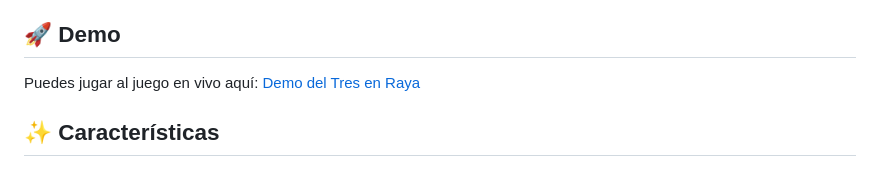
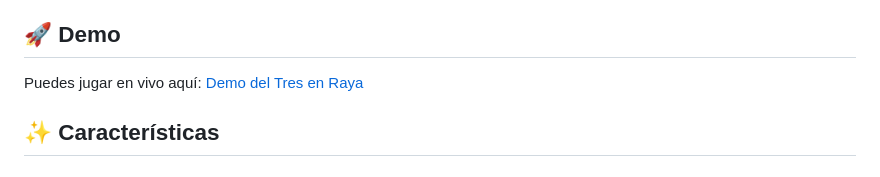
Before and after one commit to ejavierds/Tres-en-Raya-Clasico, a Markdown page: README.md, the part around the change. Rendered like a GitHub page.

```diff
--- a/README.md
+++ b/README.md
@@ -8,7 +8,7 @@ Un juego clásico de Tres en Raya implementado con HTML, CSS y JavaScript puro,
 
 ## 🚀 Demo
 
-Puedes jugar al juego en vivo aquí: [Demo del Tres en Raya](https://tres-en-raya-bqto.s3.sa-east-1.amazonaws.com/index.html)
+Puedes jugar en vivo aquí: [Demo del Tres en Raya](https://tres-en-raya-bqto.s3.sa-east-1.amazonaws.com/index.html)
 
 ## ✨ Características
 
```
